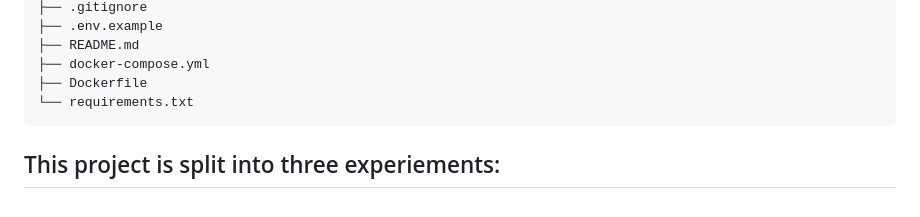
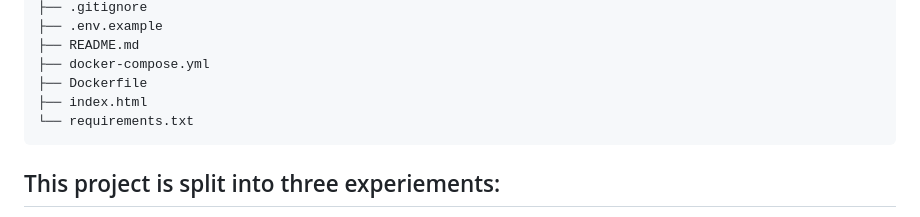
Before and after one commit to Vendron/longitudinal-machine-learning, a Markdown page: README.md, the part around the change. GitHub-like rendering.

Commit message:
forgot to update structure in readme

````diff
--- a/README.md
+++ b/README.md
@@ -94,6 +94,7 @@ NOTE: Only Longitudinal features are used in this project. Static features were
 ├── README.md
 ├── docker-compose.yml
 ├── Dockerfile
+├── index.html
 └── requirements.txt
 ```
 
````
